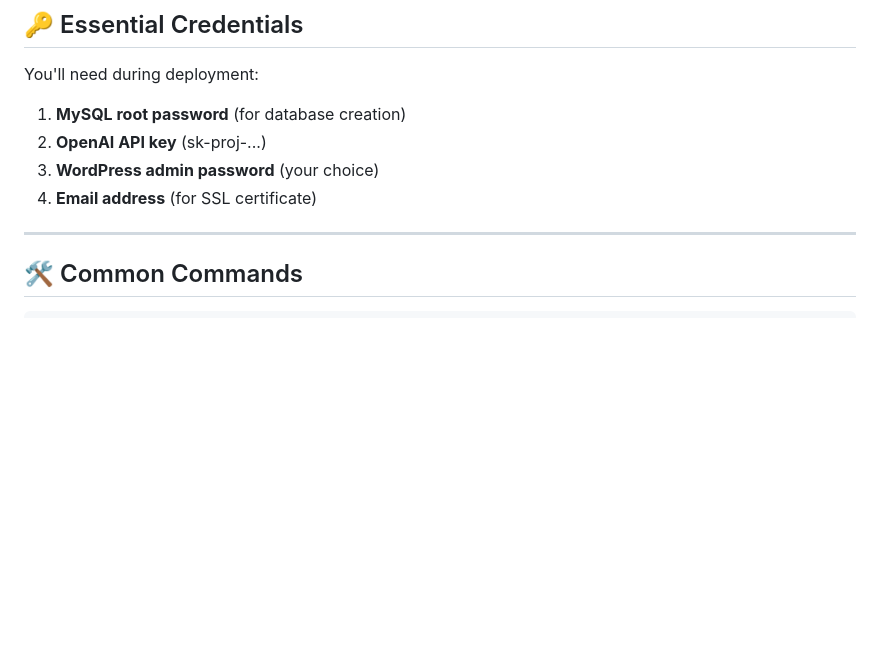
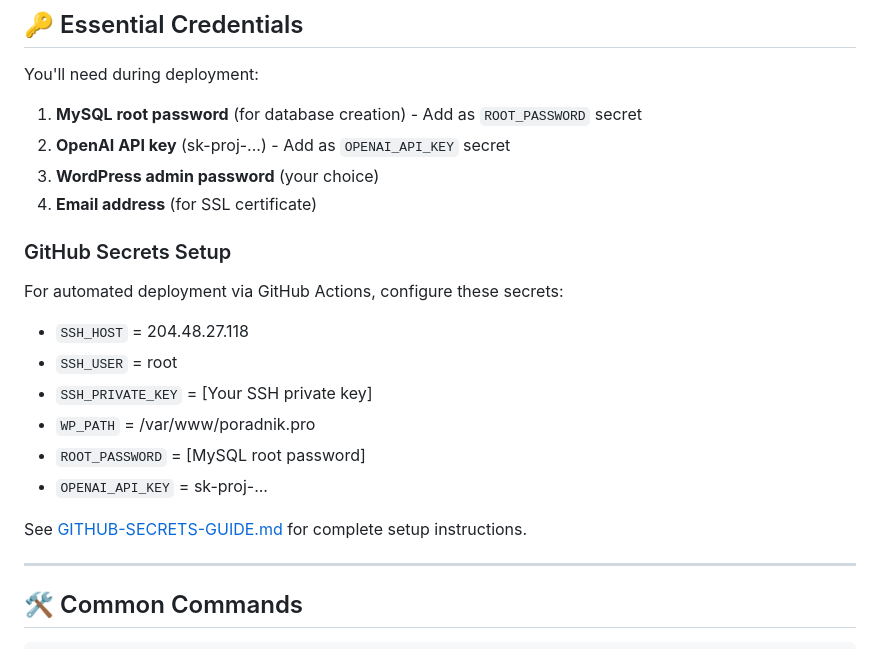
Before and after one commit to AndyPearman89/PearBlog-Engine-, a Markdown page: QUICKSTART-poradnik-pro.md, the part around the change. GitHub-like rendering; blank space fills up the shorter version.

```diff
--- a/QUICKSTART-poradnik-pro.md
+++ b/QUICKSTART-poradnik-pro.md
@@ -71,10 +71,22 @@ wp pearblog autopilot status --allow-root
 
 You'll need during deployment:
 
-1. **MySQL root password** (for database creation)
-2. **OpenAI API key** (sk-proj-...)
+1. **MySQL root password** (for database creation) - Add as `ROOT_PASSWORD` secret
+2. **OpenAI API key** (sk-proj-...) - Add as `OPENAI_API_KEY` secret
 3. **WordPress admin password** (your choice)
 4. **Email address** (for SSL certificate)
+
+### GitHub Secrets Setup
+
+For automated deployment via GitHub Actions, configure these secrets:
+- `SSH_HOST` = 204.48.27.118
+- `SSH_USER` = root
+- `SSH_PRIVATE_KEY` = [Your SSH private key]
+- `WP_PATH` = /var/www/poradnik.pro
+- `ROOT_PASSWORD` = [MySQL root password]
+- `OPENAI_API_KEY` = sk-proj-...
+
+See [GITHUB-SECRETS-GUIDE.md](GITHUB-SECRETS-GUIDE.md) for complete setup instructions.
 
 ---
 
```
Also changed, not shown: DOCUMENTATION-INDEX.md (+1 -0 lines), GITHUB-SECRETS-GUIDE.md (added, +382 -0 lines).
